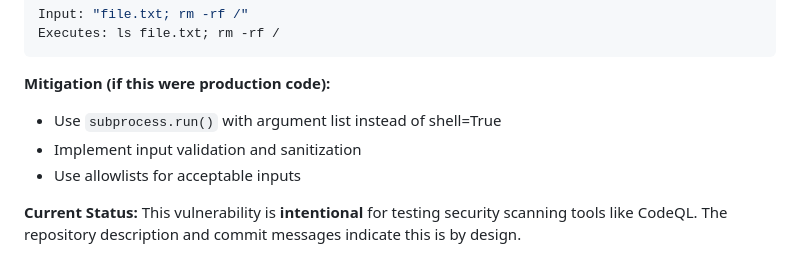
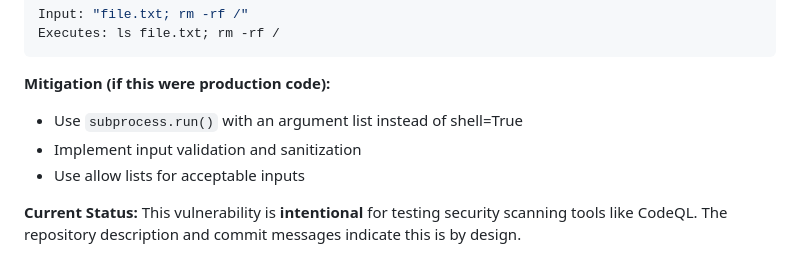
Before and after one commit to A-Georgiou/github-tools-demo, a Markdown page: REPOSITORY_REPORT.md, the part around the change. Drawn GitHub-style.

Commit message:
Fix grammar and terminology in report
Co-authored-by: A-Georgiou <25373927+A-Georgiou@users.noreply.github.com>

````diff
--- a/REPOSITORY_REPORT.md
+++ b/REPOSITORY_REPORT.md
@@ -203,9 +203,9 @@ Executes: ls file.txt; rm -rf /
 ```
 
 **Mitigation (if this were production code):**
-- Use `subprocess.run()` with argument list instead of shell=True
+- Use `subprocess.run()` with an argument list instead of shell=True
 - Implement input validation and sanitization
-- Use allowlists for acceptable inputs
+- Use allow lists for acceptable inputs
 
 **Current Status:** This vulnerability is **intentional** for testing security scanning tools like CodeQL. The repository description and commit messages indicate this is by design.
 
````
